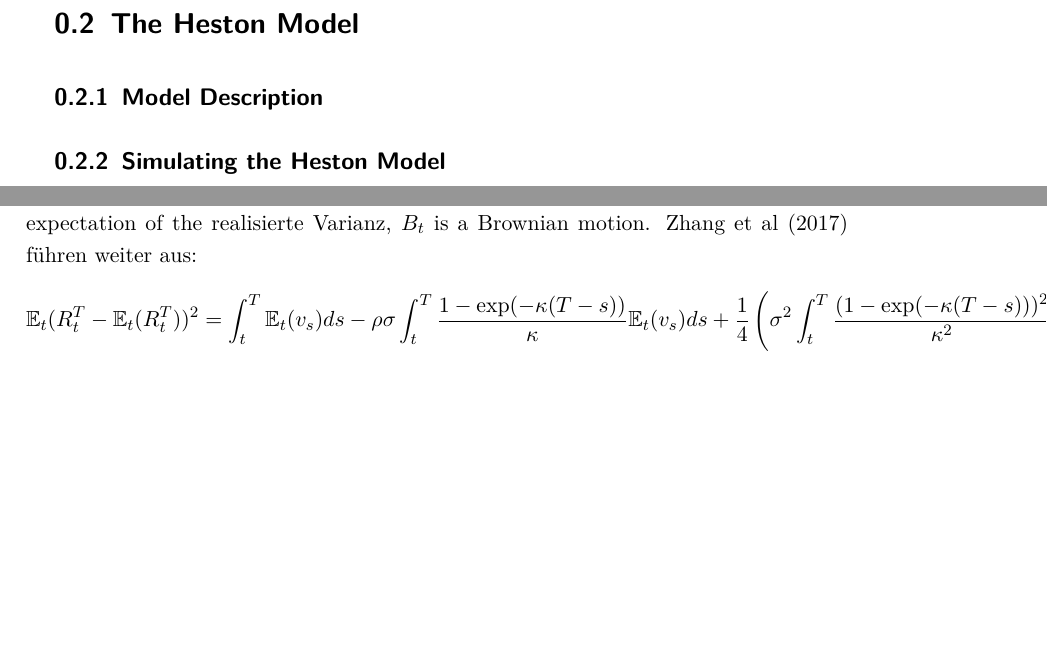
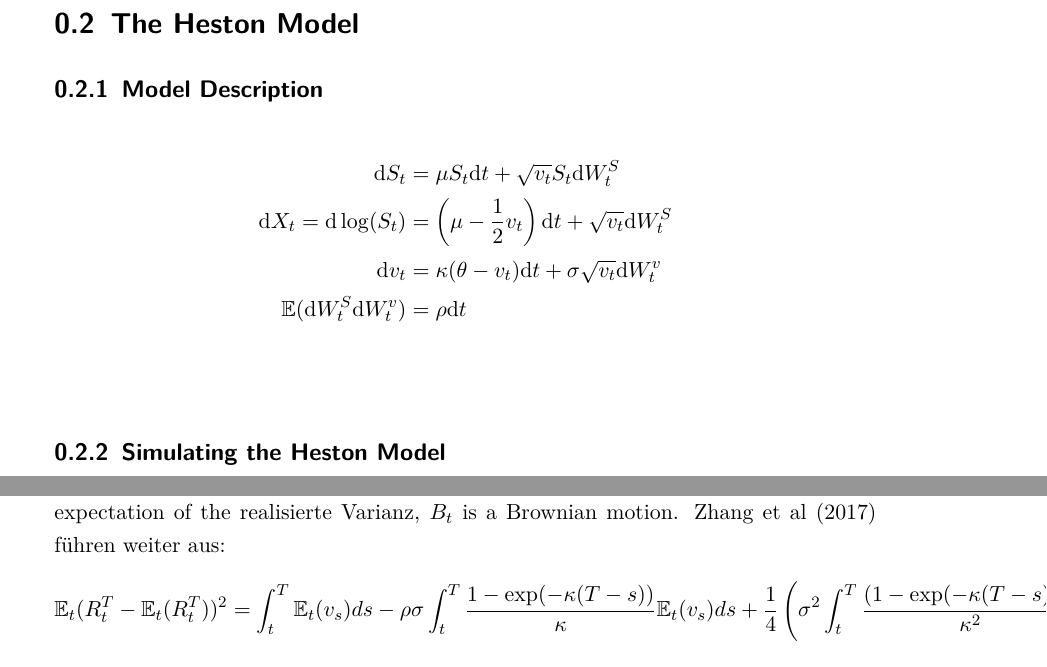
Before and after one commit to henrydatei/heston-moments-pdf, a LaTeX document (latex/document.tex, which reads latex/input/heston_model.tex): two parts of pages 9 and 14 of 17 before the commit and two parts of pages 9 and 15 of 17 after it, joined at a grey line, cut so that both start at the same text, the shorter picture padded with empty space. Compiled offline with pdfLaTeX.

Commit message:
add equations heston model

```diff
--- a/latex/input/heston_model.tex
+++ b/latex/input/heston_model.tex
@@ -2,4 +2,11 @@
 
 \subsection{Model Description}
 
+\begin{align}
+    \mathrm{d}S_t &= \mu S_t\mathrm{d}t + \sqrt{v_t}S_t\mathrm{d}W_t^S \notag \\
+    \mathrm{d}X_t = \mathrm{d}\log(S_t) &= \left(\mu-\frac{1}{2}v_t\right)\mathrm{d}t + \sqrt{v_t}\mathrm{d}W_t^S \notag \\
+    \mathrm{d}v_t &= \kappa(\theta-v_t)\mathrm{d}t + \sigma\sqrt{v_t}\mathrm{d}W_t^v \notag \\
+    \mathbb{E}(\mathrm{d}W_t^S\mathrm{d}W_t^v) &= \rho\mathrm{d}t \notag
+\end{align}
+
 \subsection{Simulating the Heston Model}
```
